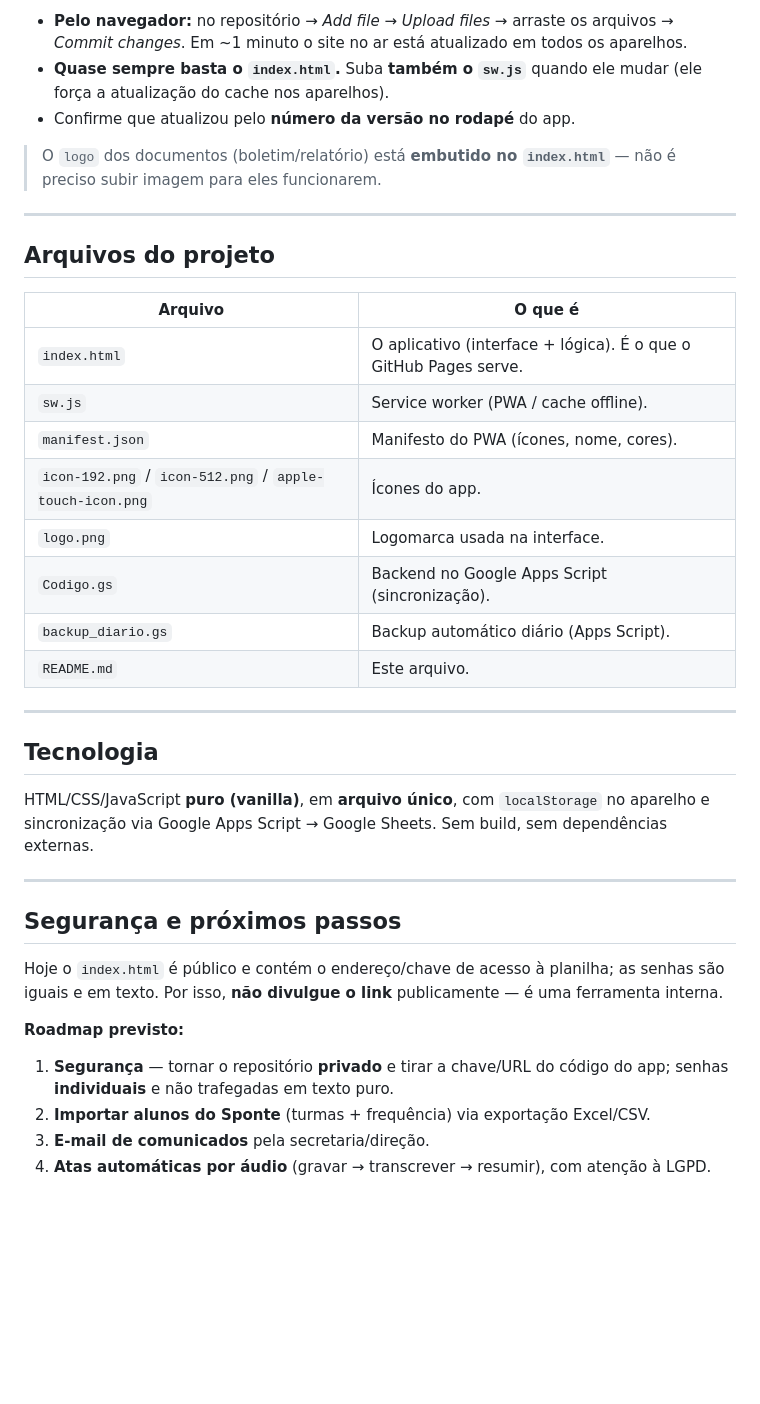
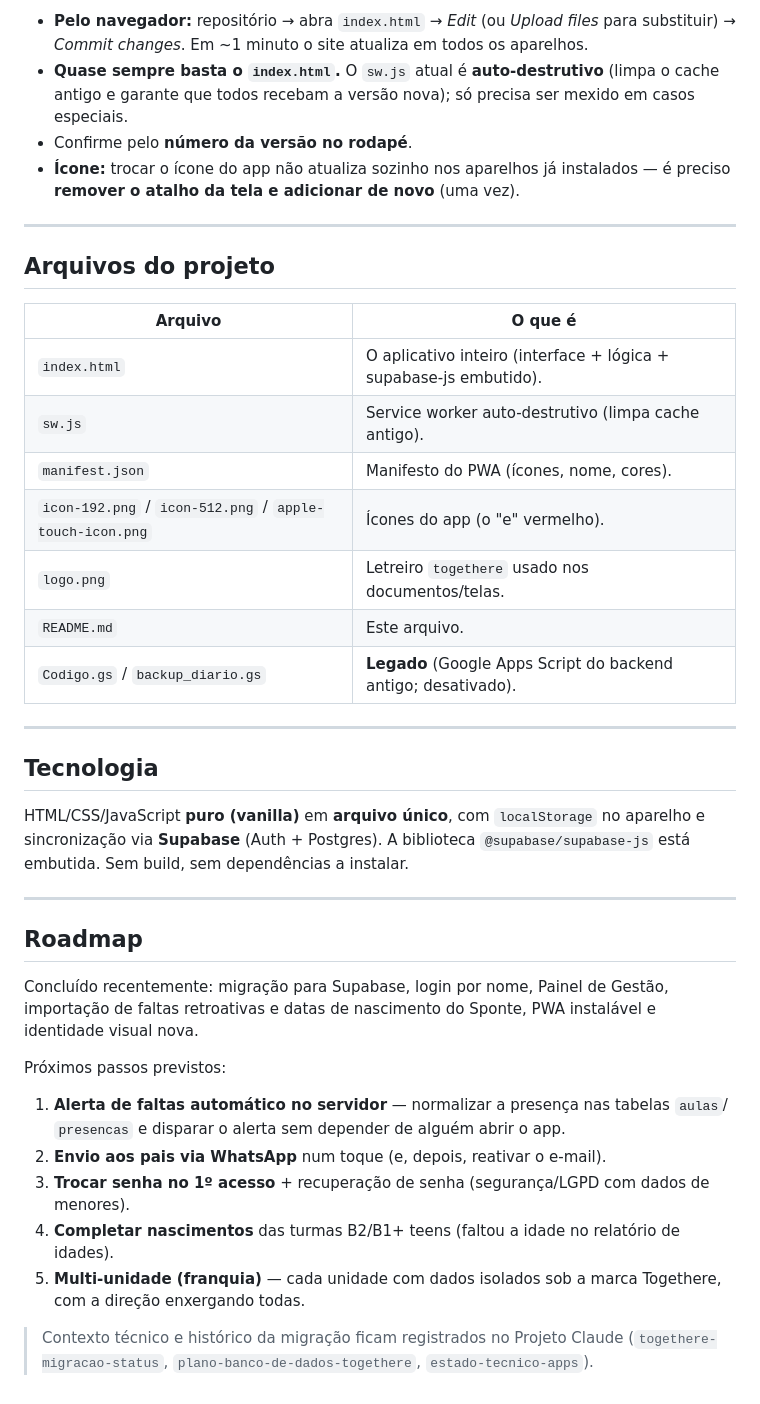
Before and after one commit to francoboaventura/app-escola-togethere, a Markdown page: README.md, the part around one of its changes. GitHub-like rendering; blank space fills up the shorter version.

```diff
--- a/README.md
+++ b/README.md
@@ -124,45 +141,49 @@ Tudo é servido pelo GitHub Pages, então publicar é subir os arquivos no repos
 
-- **Pelo navegador:** no repositório → *Add file → Upload files* → arraste os arquivos →
-  *Commit changes*. Em ~1 minuto o site no ar está atualizado em todos os aparelhos.
-- **Quase sempre basta o `index.html`.** Suba **também o `sw.js`** quando ele mudar (ele força a
-  atualização do cache nos aparelhos).
-- Confirme que atualizou pelo **número da versão no rodapé** do app.
-
-> O `logo` dos documentos (boletim/relatório) está **embutido no `index.html`** — não é preciso
-> subir imagem para eles funcionarem.
+- **Pelo navegador:** repositório → abra `index.html` → *Edit* (ou *Upload files* para
+  substituir) → *Commit changes*. Em ~1 minuto o site atualiza em todos os aparelhos.
+- **Quase sempre basta o `index.html`.** O `sw.js` atual é **auto-destrutivo** (limpa o cache
+  antigo e garante que todos recebam a versão nova); só precisa ser mexido em casos especiais.
+- Confirme pelo **número da versão no rodapé**.
+- **Ícone:** trocar o ícone do app não atualiza sozinho nos aparelhos já instalados — é preciso
+  **remover o atalho da tela e adicionar de novo** (uma vez).
 
 ---
 
 ## Arquivos do projeto
 
-| Arquivo                  | O que é                                                          |
-|--------------------------|------------------------------------------------------------------|
-| `index.html`             | O aplicativo (interface + lógica). É o que o GitHub Pages serve.  |
-| `sw.js`                  | Service worker (PWA / cache offline).                            |
-| `manifest.json`          | Manifesto do PWA (ícones, nome, cores).                          |
-| `icon-192.png` / `icon-512.png` / `apple-touch-icon.png` | Ícones do app.          |
-| `logo.png`               | Logomarca usada na interface.                                   |
-| `Codigo.gs`              | Backend no Google Apps Script (sincronização).                  |
-| `backup_diario.gs`       | Backup automático diário (Apps Script).                         |
-| `README.md`              | Este arquivo.                                                   |
+| Arquivo | O que é |
+|---|---|
+| `index.html` | O aplicativo inteiro (interface + lógica + supabase-js embutido). |
+| `sw.js` | Service worker auto-destrutivo (limpa cache antigo). |
+| `manifest.json` | Manifesto do PWA (ícones, nome, cores). |
+| `icon-192.png` / `icon-512.png` / `apple-touch-icon.png` | Ícones do app (o "e" vermelho). |
+| `logo.png` | Letreiro `togethere` usado nos documentos/telas. |
+| `README.md` | Este arquivo. |
+| `Codigo.gs` / `backup_diario.gs` | **Legado** (Google Apps Script do backend antigo; desativado). |
 
 ---
 
 ## Tecnologia
 
-HTML/CSS/JavaScript **puro (vanilla)**, em **arquivo único**, com `localStorage` no aparelho e
-sincronização via Google Apps Script → Google Sheets. Sem build, sem dependências externas.
+HTML/CSS/JavaScript **puro (vanilla)** em **arquivo único**, com `localStorage` no aparelho e
+sincronização via **Supabase** (Auth + Postgres). A biblioteca `@supabase/supabase-js` está
+embutida. Sem build, sem dependências a instalar.
 
 ---
 
-## Segurança e próximos passos
+## Roadmap
 
-Hoje o `index.html` é público e contém o endereço/chave de acesso à planilha; as senhas são
-iguais e em texto. Por isso, **não divulgue o link** publicamente — é uma ferramenta interna.
+Concluído recentemente: migração para Supabase, login por nome, Painel de Gestão, importação de
+faltas retroativas e datas de nascimento do Sponte, PWA instalável e identidade visual nova.
 
-**Roadmap previsto:**
-1. **Segurança** — tornar o repositório **privado** e tirar a chave/URL do código do app;
-   senhas **individuais** e não trafegadas em texto puro.
-2. **Importar alunos do Sponte** (turmas + frequência) via exportação Excel/CSV.
-3. **E-mail de comunicados** pela secretaria/direção.
-4. **Atas automáticas por áudio** (gravar → transcrever → resumir), com atenção à LGPD.
+Próximos passos previstos:
+1. **Alerta de faltas automático no servidor** — normalizar a presença nas tabelas `aulas`/
+   `presencas` e disparar o alerta sem depender de alguém abrir o app.
+2. **Envio aos pais via WhatsApp** num toque (e, depois, reativar o e-mail).
+3. **Trocar senha no 1º acesso** + recuperação de senha (segurança/LGPD com dados de menores).
+4. **Completar nascimentos** das turmas B2/B1+ teens (faltou a idade no relatório de idades).
+5. **Multi-unidade (franquia)** — cada unidade com dados isolados sob a marca Togethere, com a
+   direção enxergando todas.
+
+> Contexto técnico e histórico da migração ficam registrados no Projeto Claude
+> (`togethere-migracao-status`, `plano-banco-de-dados-togethere`, `estado-tecnico-apps`).
```
Also changed, not shown: other parts of README.md (+68 -51 lines).
